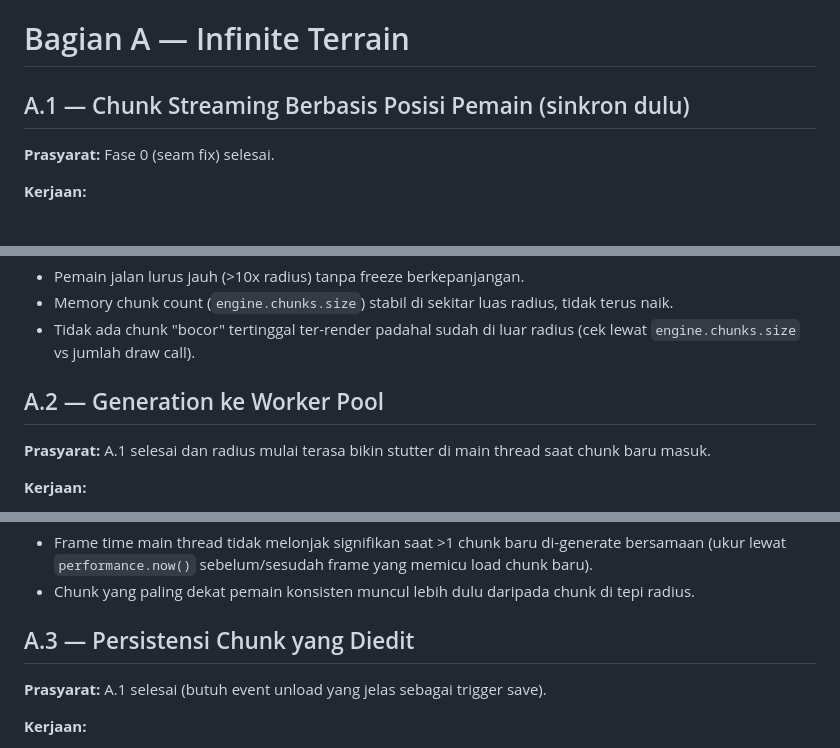
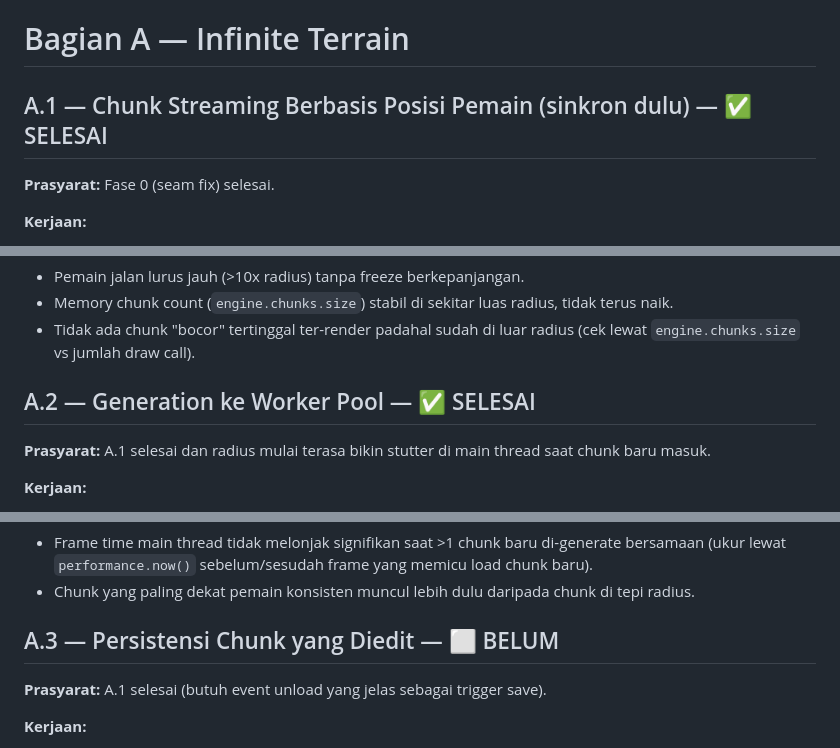
Before and after one commit to deftorch/devoxel-engine, a Markdown page: ROADMAP-infinite-terrain-optimisasi.md, 3 parts joined by grey strips. Rendered like a GitHub page.

```diff
--- a/ROADMAP-infinite-terrain-optimisasi.md
+++ b/ROADMAP-infinite-terrain-optimisasi.md
@@ -88,7 +88,7 @@ karena kondisinya asinkron/race condition.
 
 # Bagian A — Infinite Terrain
 
-## A.1 — Chunk Streaming Berbasis Posisi Pemain (sinkron dulu)
+## A.1 — Chunk Streaming Berbasis Posisi Pemain (sinkron dulu) — ✅ SELESAI
 
 **Prasyarat:** Fase 0 (seam fix) selesai.
 
@@ -111,7 +111,7 @@ karena kondisinya asinkron/race condition.
 - Tidak ada chunk "bocor" tertinggal ter-render padahal sudah di luar
   radius (cek lewat `engine.chunks.size` vs jumlah draw call).
 
-## A.2 — Generation ke Worker Pool
+## A.2 — Generation ke Worker Pool — ✅ SELESAI
 
 **Prasyarat:** A.1 selesai dan radius mulai terasa bikin stutter di main
 thread saat chunk baru masuk.
@@ -133,7 +133,7 @@ thread saat chunk baru masuk.
 - Chunk yang paling dekat pemain konsisten muncul lebih dulu daripada
   chunk di tepi radius.
 
-## A.3 — Persistensi Chunk yang Diedit
+## A.3 — Persistensi Chunk yang Diedit — ⬜ BELUM
 
 **Prasyarat:** A.1 selesai (butuh event unload yang jelas sebagai trigger
 save).
```
Also changed, not shown: other parts of ROADMAP-infinite-terrain-optimisasi.md (+31 -8 lines).
